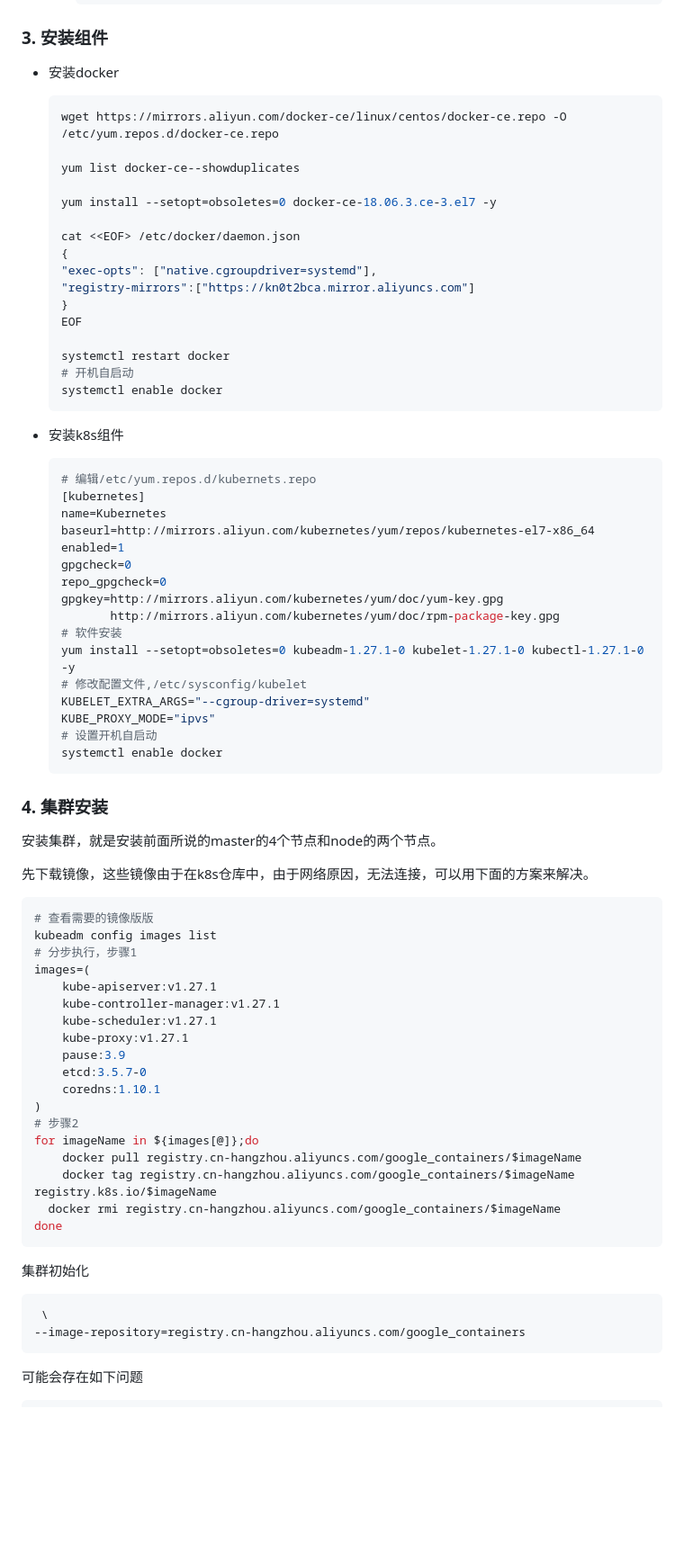
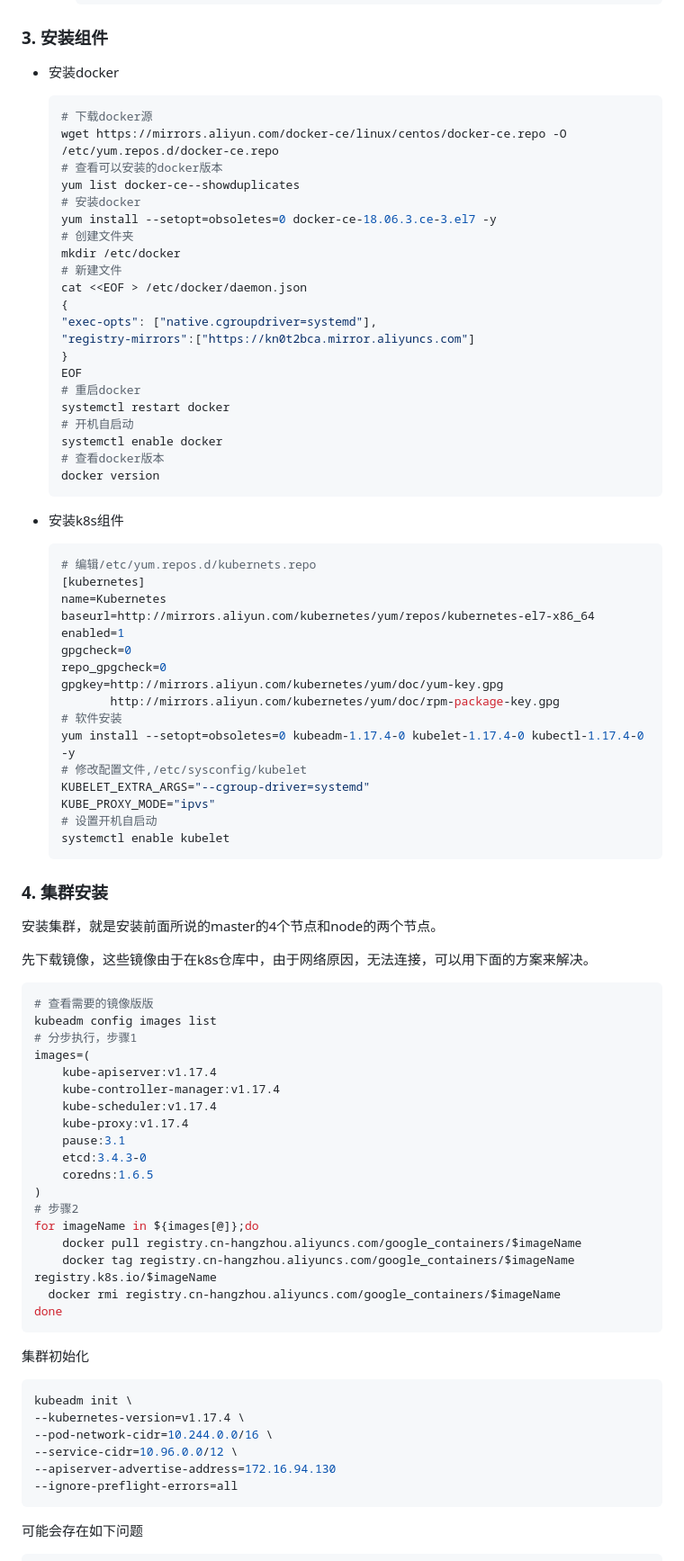
Before and after one commit to shuhaojie/advanced-learning, a Markdown page: k8s.md, the part around the change. Shown at 90% size. Rendered like a GitHub page; blank space fills up the shorter version.

Commit message:
k8s day4

````diff
--- a/k8s.md
+++ b/k8s.md
@@ -190,22 +190,27 @@ pod对外服务的统一入口。例如下图中，**需要用到service，将
 - 安装docker
 
   ```bash
+  # 下载docker源
   wget https://mirrors.aliyun.com/docker-ce/linux/centos/docker-ce.repo -O /etc/yum.repos.d/docker-ce.repo
-
+  # 查看可以安装的docker版本
   yum list docker-ce--showduplicates
-
+  # 安装docker
   yum install --setopt=obsoletes=0 docker-ce-18.06.3.ce-3.el7 -y
-
-  cat <<EOF> /etc/docker/daemon.json
+  # 创建文件夹
+  mkdir /etc/docker
+  # 新建文件
+  cat <<EOF > /etc/docker/daemon.json
   {
   "exec-opts": ["native.cgroupdriver=systemd"],
   "registry-mirrors":["https://kn0t2bca.mirror.aliyuncs.com"]
   }
   EOF
-
+  # 重启docker
   systemctl restart docker
   # 开机自启动
   systemctl enable docker
+  # 查看docker版本
+  docker version
   ```
 
 - 安装k8s组件
@@ -221,12 +226,12 @@ pod对外服务的统一入口。例如下图中，**需要用到service，将
   gpgkey=http://mirrors.aliyun.com/kubernetes/yum/doc/yum-key.gpg
          http://mirrors.aliyun.com/kubernetes/yum/doc/rpm-package-key.gpg
   # 软件安装
-  yum install --setopt=obsoletes=0 kubeadm-1.27.1-0 kubelet-1.27.1-0 kubectl-1.27.1-0 -y
+  yum install --setopt=obsoletes=0 kubeadm-1.17.4-0 kubelet-1.17.4-0 kubectl-1.17.4-0 -y
   # 修改配置文件,/etc/sysconfig/kubelet
   KUBELET_EXTRA_ARGS="--cgroup-driver=systemd"
   KUBE_PROXY_MODE="ipvs"
   # 设置开机自启动
-  systemctl enable docker
+  systemctl enable kubelet
   ```
 
 ###  4. 集群安装
@@ -240,13 +245,13 @@ pod对外服务的统一入口。例如下图中，**需要用到service，将
 kubeadm config images list
 # 分步执行，步骤1
 images=(
-    kube-apiserver:v1.27.1
-    kube-controller-manager:v1.27.1
-    kube-scheduler:v1.27.1
-    kube-proxy:v1.27.1
-    pause:3.9
-    etcd:3.5.7-0
-    coredns:1.10.1
+    kube-apiserver:v1.17.4
+    kube-controller-manager:v1.17.4
+    kube-scheduler:v1.17.4
+    kube-proxy:v1.17.4
+    pause:3.1
+    etcd:3.4.3-0
+    coredns:1.6.5
 )
 # 步骤2
 for imageName in ${images[@]};do
@@ -259,8 +264,12 @@ done
 集群初始化
 
 ```bash
- \
---image-repository=registry.cn-hangzhou.aliyuncs.com/google_containers
+kubeadm init \
+--kubernetes-version=v1.17.4 \
+--pod-network-cidr=10.244.0.0/16 \
+--service-cidr=10.96.0.0/12 \
+--apiserver-advertise-address=172.16.94.130
+--ignore-preflight-errors=all
 ```
 
 可能会存在如下问题
````
Also changed, not shown: linux.md (added, +7 -0 lines).
